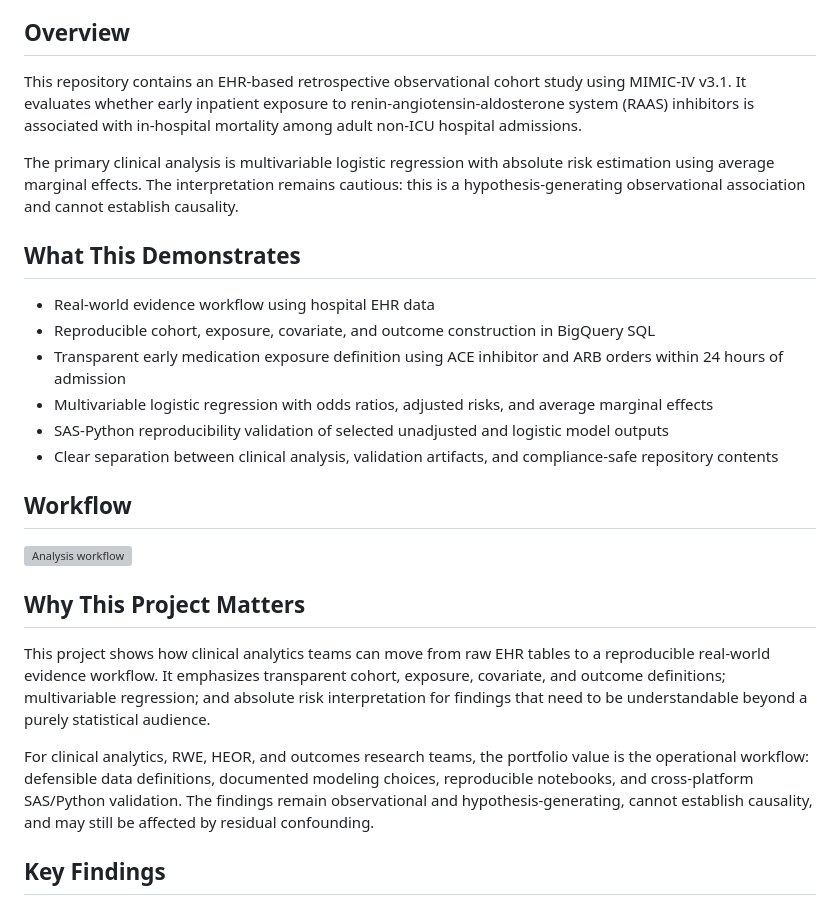
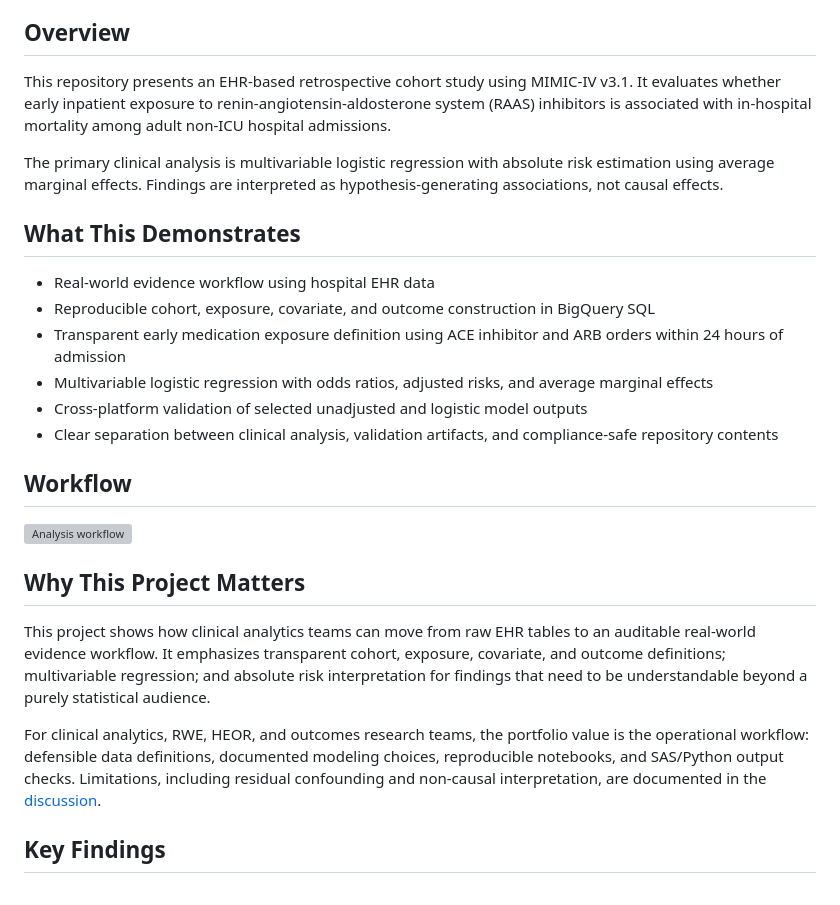
Before and after one commit to makotoy56/mimic-iv-nonicu-medication, a Markdown page: README.md, the part around one of its changes. Drawn GitHub-style; grey boxes are pictures that could not be loaded.

```diff
--- a/README.md
+++ b/README.md
@@ -8,9 +8,9 @@ LinkedIn: https://www.linkedin.com/in/makoto-yoshida/
 
 ## Overview
 
-This repository contains an EHR-based retrospective observational cohort study using MIMIC-IV v3.1. It evaluates whether early inpatient exposure to renin-angiotensin-aldosterone system (RAAS) inhibitors is associated with in-hospital mortality among adult non-ICU hospital admissions.
+This repository presents an EHR-based retrospective cohort study using MIMIC-IV v3.1. It evaluates whether early inpatient exposure to renin-angiotensin-aldosterone system (RAAS) inhibitors is associated with in-hospital mortality among adult non-ICU hospital admissions.
 
-The primary clinical analysis is multivariable logistic regression with absolute risk estimation using average marginal effects. The interpretation remains cautious: this is a hypothesis-generating observational association and cannot establish causality.
+The primary clinical analysis is multivariable logistic regression with absolute risk estimation using average marginal effects. Findings are interpreted as hypothesis-generating associations, not causal effects.
 
 ## What This Demonstrates
 
@@ -18,7 +18,7 @@ The primary clinical analysis is multivariable logistic regression with absolute
 - Reproducible cohort, exposure, covariate, and outcome construction in BigQuery SQL
 - Transparent early medication exposure definition using ACE inhibitor and ARB orders within 24 hours of admission
 - Multivariable logistic regression with odds ratios, adjusted risks, and average marginal effects
-- SAS-Python reproducibility validation of selected unadjusted and logistic model outputs
+- Cross-platform validation of selected unadjusted and logistic model outputs
 - Clear separation between clinical analysis, validation artifacts, and compliance-safe repository contents
 
 ## Workflow
@@ -27,9 +27,9 @@ The primary clinical analysis is multivariable logistic regression with absolute
 
 ## Why This Project Matters
 
-This project shows how clinical analytics teams can move from raw EHR tables to a reproducible real-world evidence workflow. It emphasizes transparent cohort, exposure, covariate, and outcome definitions; multivariable regression; and absolute risk interpretation for findings that need to be understandable beyond a purely statistical audience.
+This project shows how clinical analytics teams can move from raw EHR tables to an auditable real-world evidence workflow. It emphasizes transparent cohort, exposure, covariate, and outcome definitions; multivariable regression; and absolute risk interpretation for findings that need to be understandable beyond a purely statistical audience.
 
-For clinical analytics, RWE, HEOR, and outcomes research teams, the portfolio value is the operational workflow: defensible data definitions, documented modeling choices, reproducible notebooks, and cross-platform SAS/Python validation. The findings remain observational and hypothesis-generating, cannot establish causality, and may still be affected by residual confounding.
+For clinical analytics, RWE, HEOR, and outcomes research teams, the portfolio value is the operational workflow: defensible data definitions, documented modeling choices, reproducible notebooks, and SAS/Python output checks. Limitations, including residual confounding and non-causal interpretation, are documented in the [discussion](docs/DISCUSSION_AND_LIMITATIONS.md).
 
 ## Key Findings
 
```
Also changed, not shown: other parts of README.md (+12 -8 lines), docs/SETUP.md (added, +54 -0 lines), assets/absolute_risk_difference_plot.png, 9 other files.
